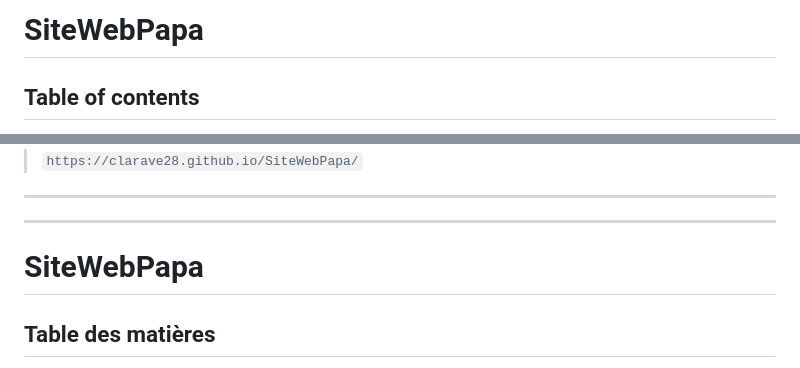
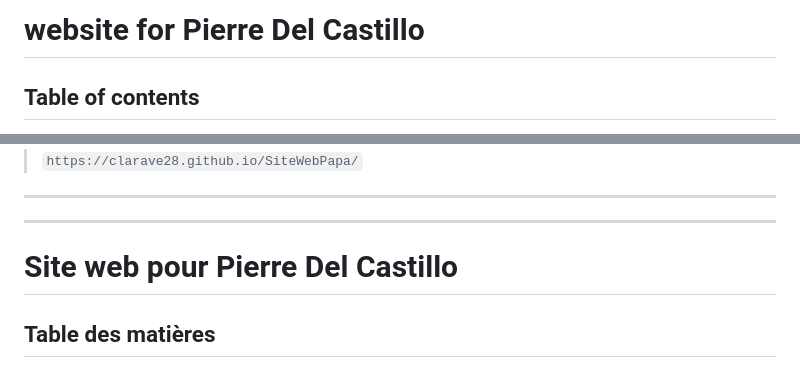
Before and after one commit to ClaRave28/SiteWebPapa, a Markdown page: README.md, 2 parts joined by grey strips. Drawn GitHub-style.

```diff
--- a/README.md
+++ b/README.md
@@ -1,4 +1,4 @@
-# SiteWebPapa
+# website for Pierre Del Castillo
 
 ## Table of contents
 1. [Introduction](#1-introduction)
@@ -78,7 +78,7 @@ The site is deployed via GitHub Actions and available at:
 
 ---
 
-# SiteWebPapa
+# Site web pour Pierre Del Castillo
 
 ## Table des matières
 1. [Introduction](#1-introduction)
```
